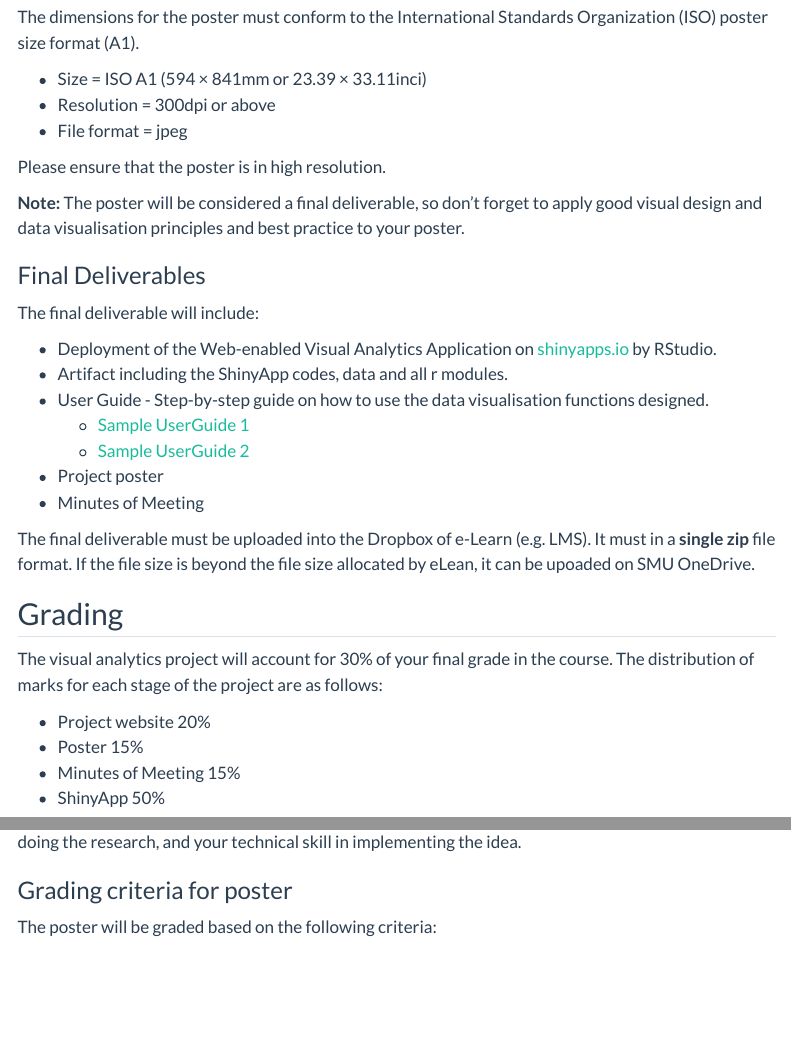
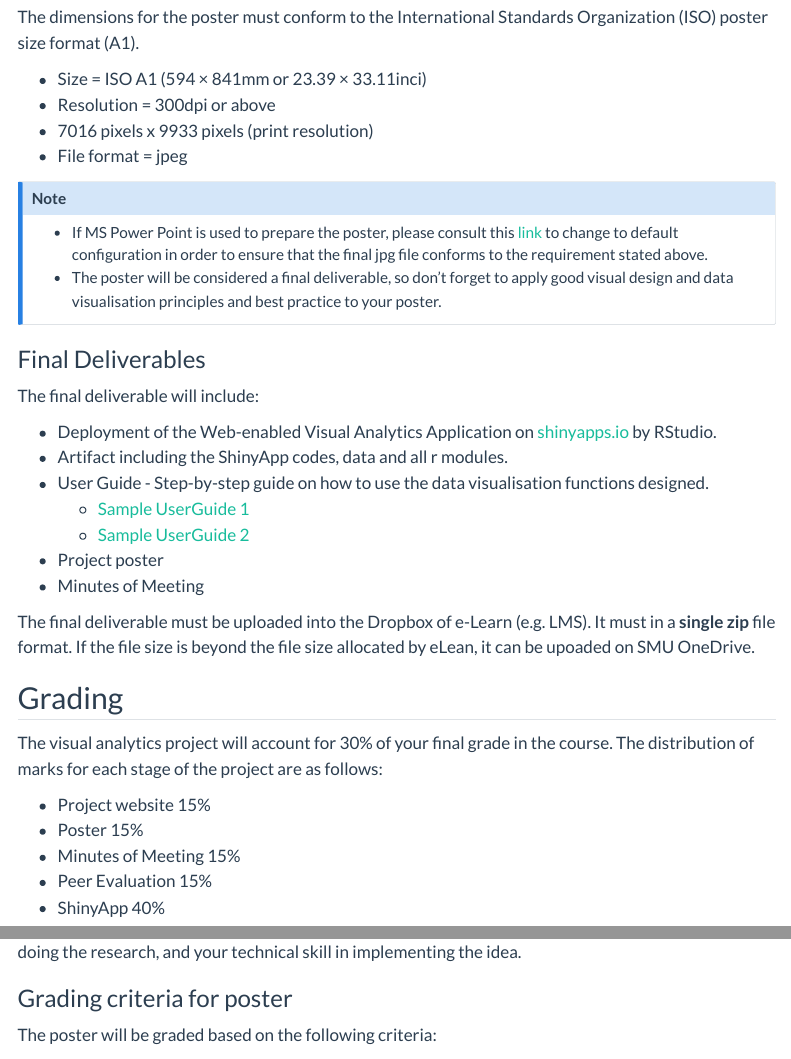
Before and after one commit to tskam/ISSS608-AY2024-25Jan, a Quarto document (VAProject.qmd): the page in a window 1100 px wide, from 2710 px down, and a second part further down, joined at a grey line. Rendered offline with R 4.5, knitr and Pandoc in place of Quarto, with nearby package versions; menus at the side of the page are left out.

Commit message:
Commit after revising VA Project page.

```diff
--- a/VAProject.qmd
+++ b/VAProject.qmd
@@ -87,11 +87,13 @@ The dimensions for the poster must conform to the International Standards Organi
 
 -   Size = ISO A1 (594 × 841mm or 23.39 × 33.11inci)
 -   Resolution = 300dpi or above
+-   7016 pixels x 9933 pixels (print resolution)
 -   File format = jpeg
 
-Please ensure that the poster is in high resolution.
-
-**Note:** The poster will be considered a final deliverable, so don't forget to apply good visual design and data visualisation principles and best practice to your poster.
+::: {.callout-note}
+- If MS Power Point is used to prepare the poster, please consult this [link](https://support.microsoft.com/en-us/kb/827745) to change to default configuration in order to ensure that the final jpg file conforms to the requirement stated above.
+- The poster will be considered a final deliverable, so don't forget to apply good visual design and data visualisation principles and best practice to your poster.
+:::
 
 ### Final Deliverables
 
@@ -111,10 +113,11 @@ The final deliverable must be uploaded into the Dropbox of e-Learn (e.g. LMS). I
 
 The visual analytics project will account for 30% of your final grade in the course. The distribution of marks for each stage of the project are as follows:
 
--   Project website 20%
+-   Project website 15%
 -   Poster 15%
 -   Minutes of Meeting 15%
--   ShinyApp 50%
+-   Peer Evaluation 15%
+-   ShinyApp 40%
 
 The course instructor will consider strongly the novelty of the idea (If it has never been done before, you will get lots of credit!), how it addresses the problem at hand, the methodology you employ in doing the research, and your technical skill in implementing the idea.
 
```
Also changed, not shown: VAProject.qmd (2 more changed lines), 3 other files.
